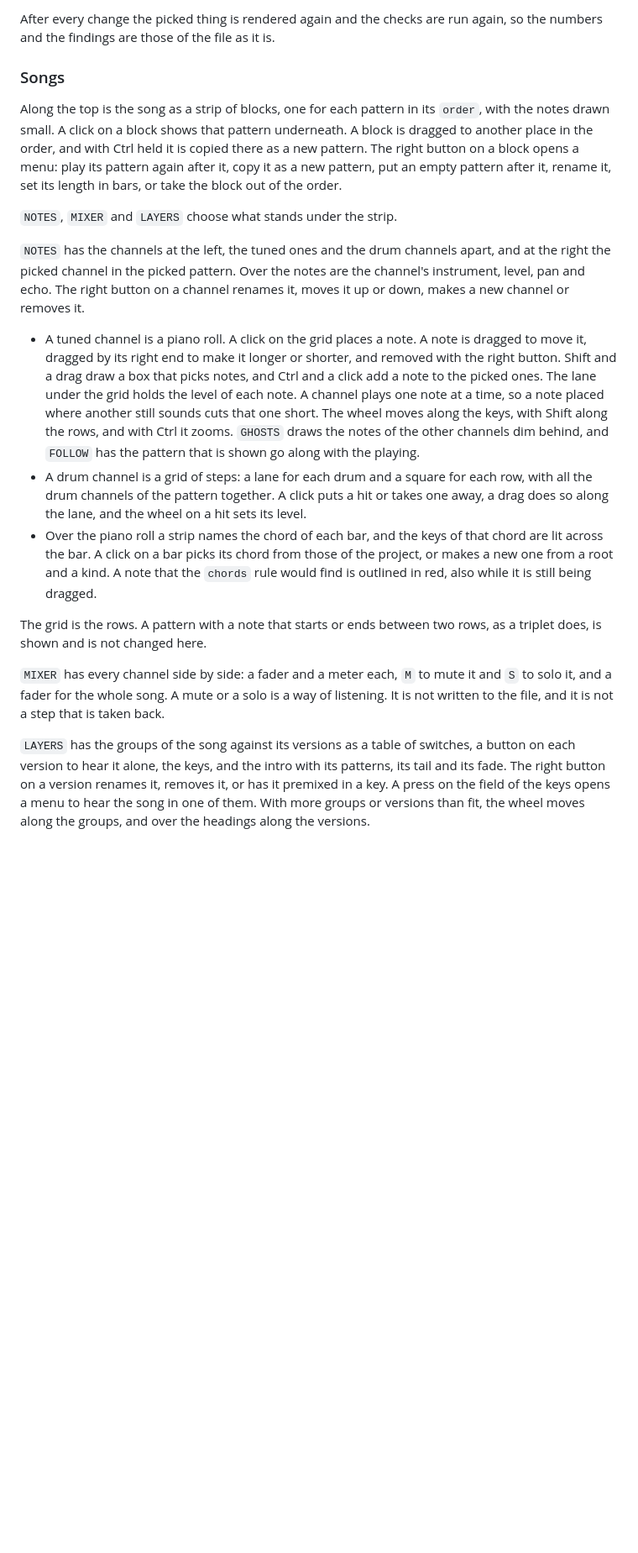
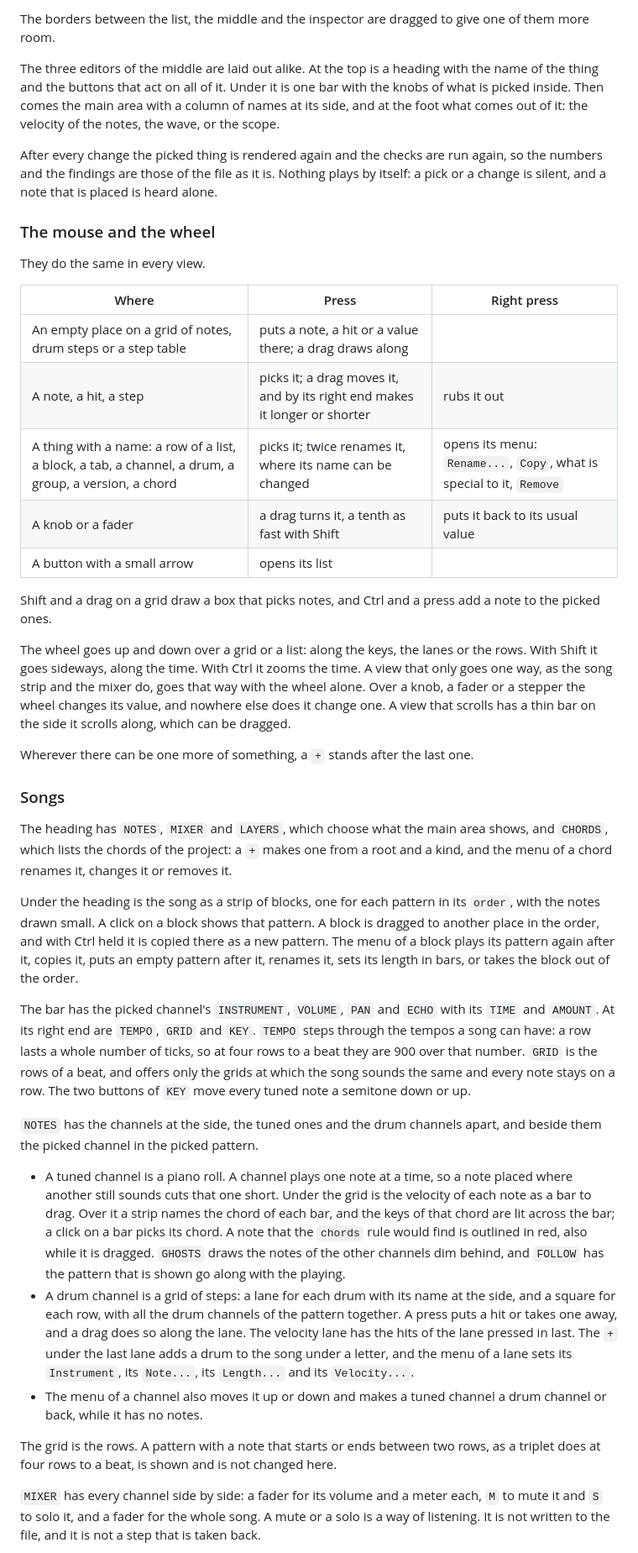
Before and after one commit to fmihalcioiu/rowsynth, a Markdown page: README.md, the part around the change printed below. Shown: that part at 84% size. Drawn GitHub-style; blank space fills up the shorter version.

```diff
--- a/README.md
+++ b/README.md
@@ -364,21 +366,43 @@ It is drawn for 960 by 540 pixels, and each drawn pixel is shown as a square of
 
-After every change the picked thing is rendered again and the checks are run again, so the numbers and the findings are those of the file as it is.
+The borders between the list, the middle and the inspector are dragged to give one of them more room.
+
+The three editors of the middle are laid out alike. At the top is a heading with the name of the thing and the buttons that act on all of it. Under it is one bar with the knobs of what is picked inside. Then comes the main area with a column of names at its side, and at the foot what comes out of it: the velocity of the notes, the wave, or the scope.
+
+After every change the picked thing is rendered again and the checks are run again, so the numbers and the findings are those of the file as it is. Nothing plays by itself: a pick or a change is silent, and a note that is placed is heard alone.
+
+### The mouse and the wheel
+
+They do the same in every view.
+
+| Where | Press | Right press |
+|---|---|---|
+| An empty place on a grid of notes, drum steps or a step table | puts a note, a hit or a value there; a drag draws along | |
+| A note, a hit, a step | picks it; a drag moves it, and by its right end makes it longer or shorter | rubs it out |
+| A thing with a name: a row of a list, a block, a tab, a channel, a drum, a group, a version, a chord | picks it; twice renames it, where its name can be changed | opens its menu: `Rename...`, `Copy`, what is special to it, `Remove` |
+| A knob or a fader | a drag turns it, a tenth as fast with Shift | puts it back to its usual value |
+| A button with a small arrow | opens its list | |
+
+Shift and a drag on a grid draw a box that picks notes, and Ctrl and a press add a note to the picked ones.
+
+The wheel goes up and down over a grid or a list: along the keys, the lanes or the rows. With Shift it goes sideways, along the time. With Ctrl it zooms the time. A view that only goes one way, as the song strip and the mixer do, goes that way with the wheel alone. Over a knob, a fader or a stepper the wheel changes its value, and nowhere else does it change one. A view that scrolls has a thin bar on the side it scrolls along, which can be dragged.
+
+Wherever there can be one more of something, a `+` stands after the last one.
 
 ### Songs
 
-Along the top is the song as a strip of blocks, one for each pattern in its `order`, with the notes drawn small. A click on a block shows that pattern underneath. A block is dragged to another place in the order, and with Ctrl held it is copied there as a new pattern. The right button on a block opens a menu: play its pattern again after it, copy it as a new pattern, put an empty pattern after it, rename it, set its length in bars, or take the block out of the order.
+The heading has `NOTES`, `MIXER` and `LAYERS`, which choose what the main area shows, and `CHORDS`, which lists the chords of the project: a `+` makes one from a root and a kind, and the menu of a chord renames it, changes it or removes it.
 
-`NOTES`, `MIXER` and `LAYERS` choose what stands under the strip.
+Under the heading is the song as a strip of blocks, one for each pattern in its `order`, with the notes drawn small. A click on a block shows that pattern. A block is dragged to another place in the order, and with Ctrl held it is copied there as a new pattern. The menu of a block plays its pattern again after it, copies it, puts an empty pattern after it, renames it, sets its length in bars, or takes the block out of the order.
 
-`NOTES` has the channels at the left, the tuned ones and the drum channels apart, and at the right the picked channel in the picked pattern. Over the notes are the channel's instrument, level, pan and echo. The right button on a channel renames it, moves it up or down, makes a new channel or removes it.
+The bar has the picked channel's `INSTRUMENT`, `VOLUME`, `PAN` and `ECHO` with its `TIME` and `AMOUNT`. At its right end are `TEMPO`, `GRID` and `KEY`. `TEMPO` steps through the tempos a song can have: a row lasts a whole number of ticks, so at four rows to a beat they are 900 over that number. `GRID` is the rows of a beat, and offers only the grids at which the song sounds the same and every note stays on a row. The two buttons of `KEY` move every tuned note a semitone down or up.
 
-- A tuned channel is a piano roll. A click on the grid places a note. A note is dragged to move it, dragged by its right end to make it longer or shorter, and removed with the right button. Shift and a drag draw a box that picks notes, and Ctrl and a click add a note to the picked ones. The lane under the grid holds the level of each note. A channel plays one note at a time, so a note placed where another still sounds cuts that one short. The wheel moves along the keys, with Shift along the rows, and with Ctrl it zooms. `GHOSTS` draws the notes of the other channels dim behind, and `FOLLOW` has the pattern that is shown go along with the playing.
-- A drum channel is a grid of steps: a lane for each drum and a square for each row, with all the drum channels of the pattern together. A click puts a hit or takes one away, a drag does so along the lane, and the wheel on a hit sets its level.
-- Over the piano roll a strip names the chord of each bar, and the keys of that chord are lit across the bar. A click on a bar picks its chord from those of the project, or makes a new one from a root and a kind. A note that the `chords` rule would find is outlined in red, also while it is still being dragged.
+`NOTES` has the channels at the side, the tuned ones and the drum channels apart, and beside them the picked channel in the picked pattern.
 
-The grid is the rows. A pattern with a note that starts or ends between two rows, as a triplet does, is shown and is not changed here.
+- A tuned channel is a piano roll. A channel plays one note at a time, so a note placed where another still sounds cuts that one short. Under the grid is the velocity of each note as a bar to drag. Over it a strip names the chord of each bar, and the keys of that chord are lit across the bar; a click on a bar picks its chord. A note that the `chords` rule would find is outlined in red, also while it is dragged. `GHOSTS` draws the notes of the other channels dim behind, and `FOLLOW` has the pattern that is shown go along with the playing.
+- A drum channel is a grid of steps: a lane for each drum with its name at the side, and a square for each row, with all the drum channels of the pattern together. A press puts a hit or takes one away, and a drag does so along the lane. The velocity lane has the hits of the lane pressed in last. The `+` under the last lane adds a drum to the song under a letter, and the menu of a lane sets its `Instrument`, its `Note...`, its `Length...` and its `Velocity...`.
+- The menu of a channel also moves it up or down and makes a tuned channel a drum channel or back, while it has no notes.
 
-`MIXER` has every channel side by side: a fader and a meter each, `M` to mute it and `S` to solo it, and a fader for the whole song. A mute or a solo is a way of listening. It is not written to the file, and it is not a step that is taken back.
+The grid is the rows. A pattern with a note that starts or ends between two rows, as a triplet does at four rows to a beat, is shown and is not changed here.
 
-`LAYERS` has the groups of the song against its versions as a table of switches, a button on each version to hear it alone, the keys, and the intro with its patterns, its tail and its fade. The right button on a version renames it, removes it, or has it premixed in a key. A press on the field of the keys opens a menu to hear the song in one of them. With more groups or versions than fit, the wheel moves along the groups, and over the headings along the versions.
+`MIXER` has every channel side by side: a fader for its volume and a meter each, `M` to mute it and `S` to solo it, and a fader for the whole song. A mute or a solo is a way of listening. It is not written to the file, and it is not a step that is taken back.
 
```
Also changed, not shown: other parts of README.md (+24 -14 lines), docs/window.png, 1 other file.
